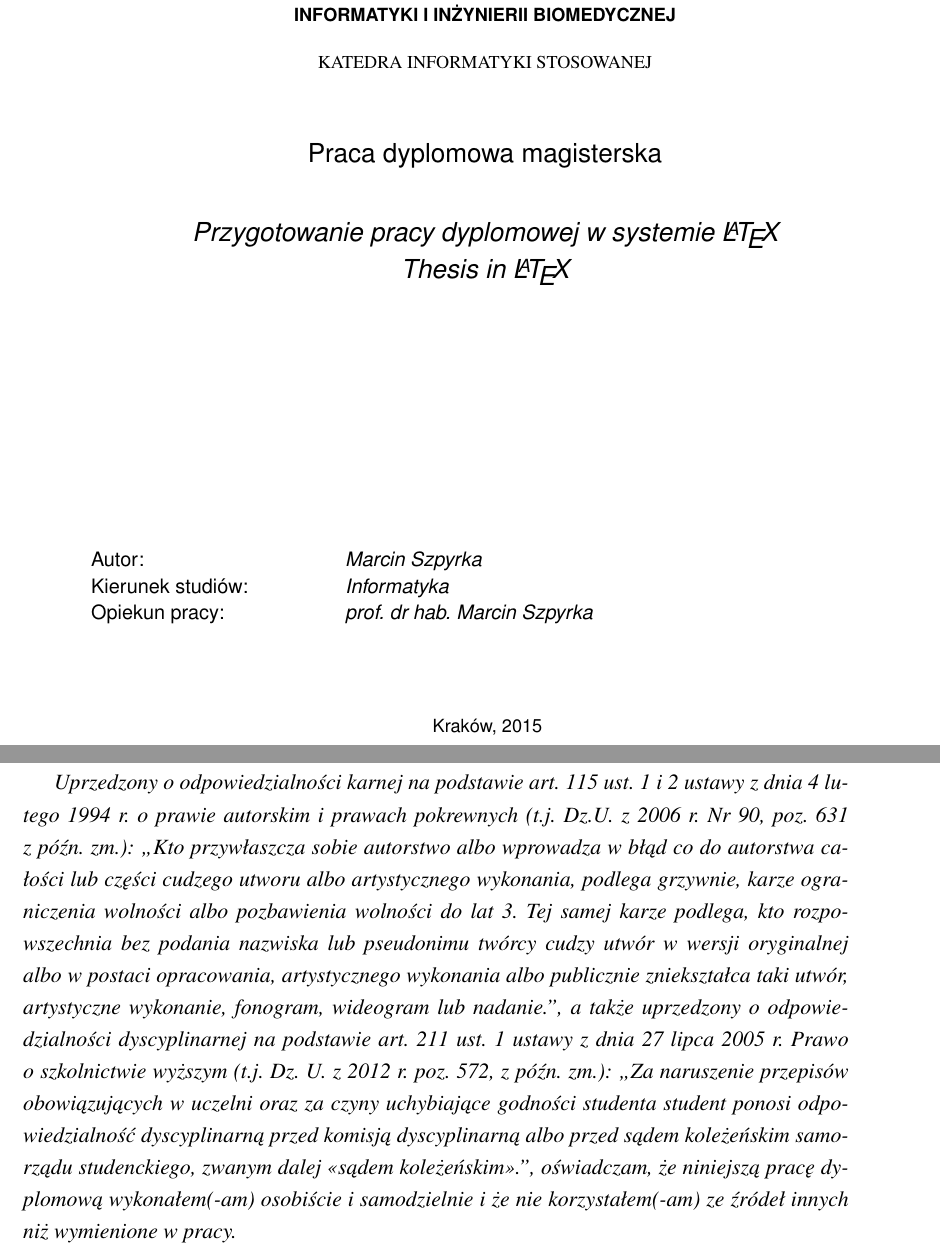
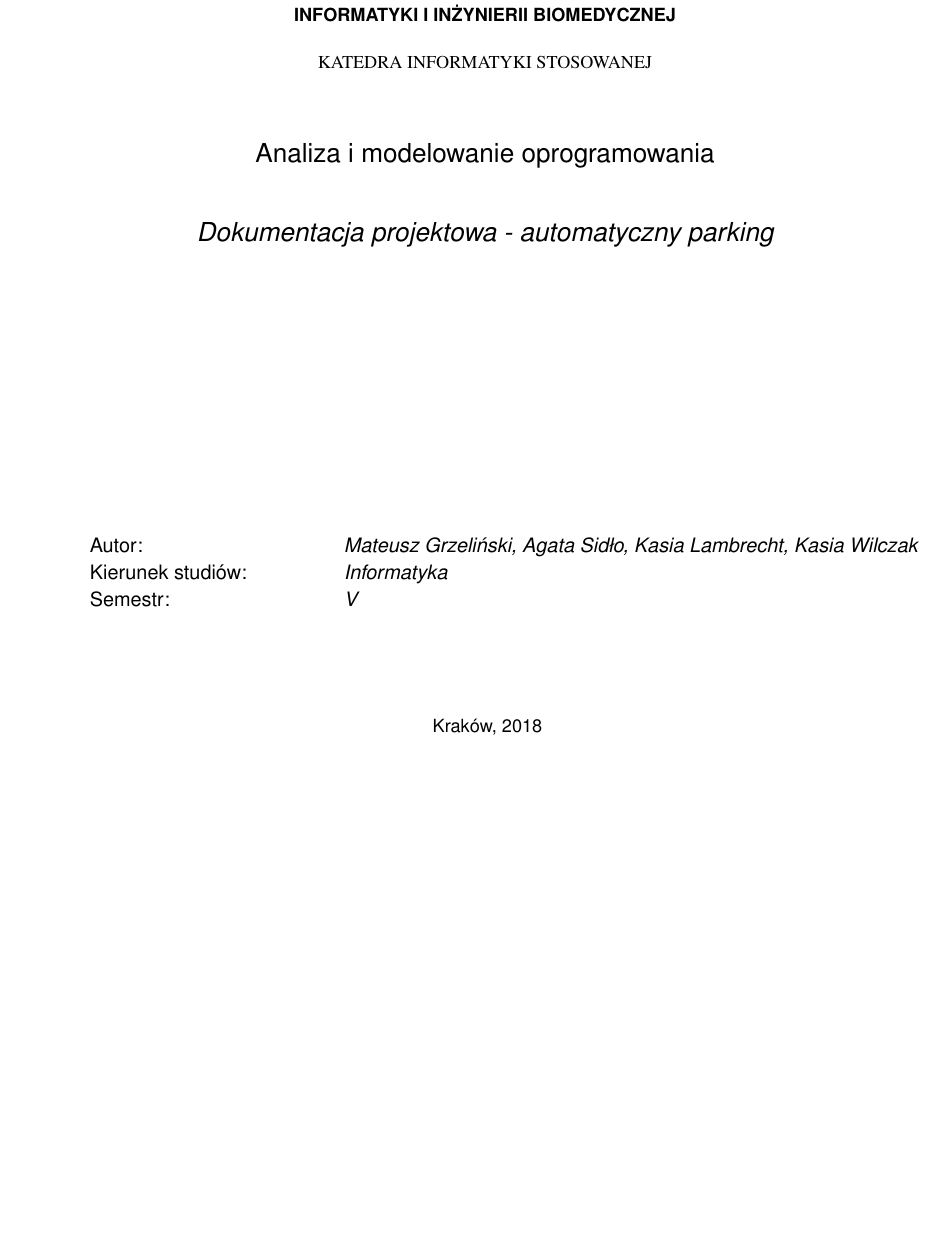
Before and after one commit to Wilkkor/collective-learning, a LaTeX thesis (praca.tex, which reads aghdpl.cls): two parts of pages 1 and 2 of 19 before the commit and part of page 1 of 15 after it, the two joined at a grey line, cut so that both start at the same text, the shorter picture padded with empty space. Compiled offline with pdfLaTeX.

Commit message:
Formatowanie odpowiednie dla naszego projektu

```diff
--- a/aghdpl.cls
+++ b/aghdpl.cls
@@ -45,7 +45,6 @@
 \def\titleEN#1        {\gdef\@titleEN{#1}}
 \def\faculty#1      {\gdef\@faculty{#1}}
 \def\thesistype#1   {\gdef\@thesistype{#1}}
-\def\supervisor#1   {\gdef\@supervisor{#1}}
 \def\acknowledgements#1   {\gdef\@acknowledgements{#1}}
 \def\department#1   {\gdef\@department{#1}}
 \def\degreeprogramme#1 {\gdef\@degreeprogramme{#1}}
@@ -65,7 +64,7 @@
 \begin{tabular}{p{45mm}l}
 Autor: & {\itshape \@author}\\[-1mm]
 Kierunek studi\'{o}w: & {\itshape \@degreeprogramme}\\[-1mm]
-Opiekun pracy: & {\itshape \@supervisor}\\
+Semestr: & {\itshape V}\\[-1mm]
 \end{tabular}
 }
 
@@ -78,7 +77,6 @@ Opiekun pracy: & {\itshape \@supervisor}\\
 \begin{tabular}{p{45mm}l}
 Author: & {\itshape \@author}\\[-1mm]
 Degree programme: & {\itshape \@degreeprogramme}\\[-1mm]
-Supervisor: & {\itshape \@supervisor}\\
 \end{tabular}
 }
 }
@@ -130,7 +127 @@ Supervisor: & {\itshape \@supervisor}\\
 
-{~~}\vspace{20mm}
-
-{\large\itshape Uprzedzony o~odpowiedzialno\'sci karnej na~podstawie art.~115 ust.~1~i~2 ustawy z~dnia 4~lutego 1994~r. o~prawie autorskim i~prawach pokrewnych (t.j. Dz.U. z~2006~r. Nr~90, poz.~631 z~p{\'o}{\'z}n. zm.): ,,Kto przyw\l{}aszcza sobie autorstwo albo~wprowadza w~b\l{}\k{a}d co~do~autorstwa ca\l{}o\'sci lub cz\k{e}\'sci cudzego utworu albo~artystycznego wykonania, podlega grzywnie, karze ograniczenia wolno\'sci albo~pozbawienia wolno\'sci do~lat~3. Tej~samej karze podlega, kto~rozpowszechnia bez~podania nazwiska lub~pseudonimu tw\'orcy cudzy utw\'or w~wersji oryginalnej albo~w~postaci opracowania, artystycznego wykonania albo~publicznie zniekszta\l{}ca taki utw\'or, artystyczne wykonanie, fonogram, wideogram lub nadanie.'', a~tak\.ze uprzedzony o~odpowiedzialno\'sci dyscyplinarnej na~podstawie art.~211 ust.~1 ustawy z~dnia 27~lipca 2005~r. Prawo o~szkolnictwie wy\.zszym (t.j. Dz.~U. z~2012~r. poz.~572, z~p\'o\'zn. zm.): ,,Za~naruszenie przepis\'ow obowi\k{a}zuj\k{a}cych w~uczelni oraz~za~czyny uchybiaj\k{a}ce godno\'sci studenta student ponosi odpowiedzialno\'s\'c dyscyplinarn\k{a} przed komisj\k{a} dyscyplinarn\k{a} albo~przed s\k{a}dem kole\.ze\'nskim samorz\k{a}du studenckiego, zwanym dalej <<s\k{a}dem kole\.ze\'nskim>>.'', o\'swiadczam, \.ze~niniejsz\k{a} prac\k{e} dyplomow\k{a} wykona\l{}em(-am) osobi\'scie i~samodzielnie i~\.ze~nie~korzysta\l{}em(-am) ze~\'zr\'ode\l{} innych ni\.z~wymienione w pracy. }
-
-
-\clearpage \titlepage
--- a/praca.tex
+++ b/praca.tex
@@ -27,7 +27,7 @@ sorting=none,
 language=autobib,
 autolang=other,
 % Zapisuj datę dostępu do strony WWW w formacie RRRR-MM-DD.
-urldate=iso8601,
+% urldate=iso,
 % Nie dodawaj numerów stron, na których występuje cytowanie.
 backref=false,
 % Podawaj ISBN.
@@ -105,37 +105,18 @@ backend=bibtex
 
 %---------------------------------------------------------------------------
 
-\author{Marcin Szpyrka}
-\shortauthor{M. Szpyrka}
+\author{Mateusz Grzeliński, Agata Sidło, Kasia Lambrecht, Kasia Wilczak}
+\shortauthor{M. Grzeliński, A. Sidło, K. Lambrecht, K. Wilczak}
 
-%\titlePL{Przygotowanie bardzo długiej i pasjonującej pracy dyplomowej w~systemie~\LaTeX}
-%\titleEN{Preparation of a very long and fascinating bachelor or master thesis in \LaTeX}
-
-\titlePL{Przygotowanie pracy dyplomowej w~systemie~\LaTeX}
-\titleEN{Thesis in \LaTeX}
-
-
-\shorttitlePL{Przygotowanie pracy dyplomowej w~systemie \LaTeX} % skrócona wersja tytułu jeśli jest bardzo długi
-\shorttitleEN{Preparation of a long and fascinating thesis in \LaTeX}
-
-\thesistype{Praca dyplomowa magisterska}
-%\thesistype{Master of Science Thesis}
-
-\supervisor{prof. dr hab. Marcin Szpyrka}
-%\supervisor{Marcin Szpyrka PhD, DSc}
-
+\titlePL{Dokumentacja projektowa - automatyczny parking}
+\titleEN{}
+\shorttitlePL{} % skrócona wersja tytułu jeśli jest bardzo długi
+\thesistype{Analiza i modelowanie oprogramowania}
 \degreeprogramme{Informatyka}
-%\degreeprogramme{Computer Science}
-
-\date{2015}
-
+\date{2018}
 \department{Katedra Informatyki Stosowanej}
-%\department{Department of Applied Computer Science}
-
 \faculty{Wydział Elektrotechniki, Automatyki,\protect\\[-1mm] Informatyki i Inżynierii Biomedycznej}
-%\faculty{Faculty of Electrical Engineering, Automatics, Computer Science and Biomedical Engineering}
-
-\acknowledgements{Serdecznie dziękuję \dots tu ciąg dalszych podziękowań np. dla promotora, żony, sąsiada itp.}
+\acknowledgements{}
 
 
 \setlength{\cftsecnumwidth}{10mm}
```
Also changed, not shown: praca.pdf, aghdpl.cls (18 more changed lines).
